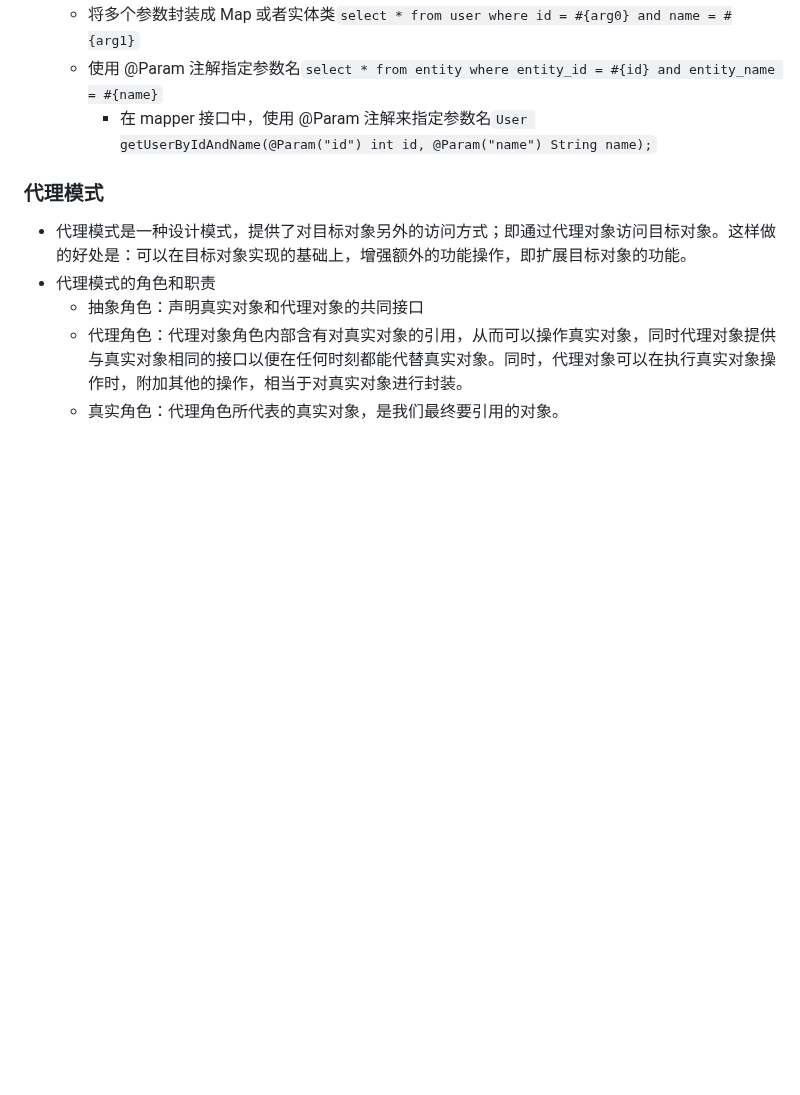
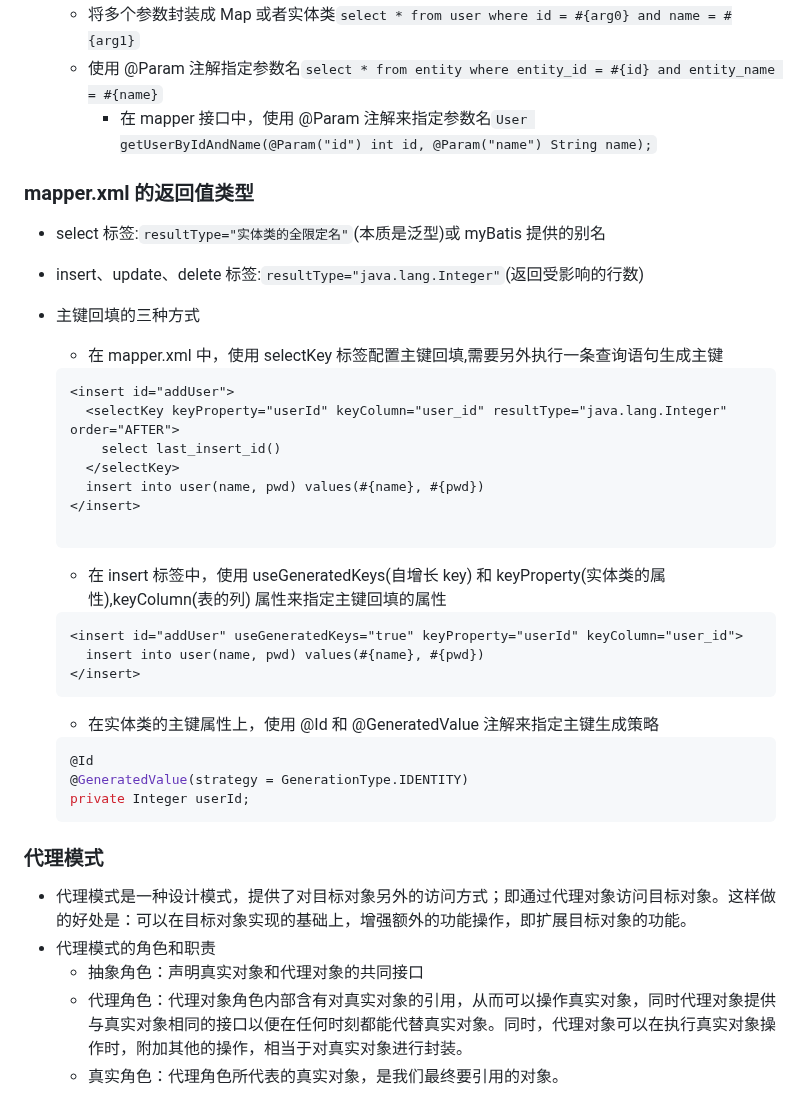
Before and after one commit to 3000-codes/ABC, a Markdown page: java/mybatis.md, the part around one of its changes. Rendered like a GitHub page; blank space fills up the shorter version.

````diff
--- a/java/mybatis.md
+++ b/java/mybatis.md
@@ -89,6 +89,40 @@ password=123456
   - 使用 @Param 注解指定参数名`select * from entity where entity_id = #{id} and entity_name = #{name}`
     - 在 mapper 接口中，使用 @Param 注解来指定参数名`User getUserByIdAndName(@Param("id") int id, @Param("name") String name);`
 
+### mapper.xml 的返回值类型
+
+- select 标签:`resultType="实体类的全限定名"`(本质是泛型)或 myBatis 提供的别名
+- insert、update、delete 标签:`resultType="java.lang.Integer"`(返回受影响的行数)
+- 主键回填的三种方式
+
+  - 在 mapper.xml 中，使用 selectKey 标签配置主键回填,需要另外执行一条查询语句生成主键
+
+  ```xml
+  <insert id="addUser">
+    <selectKey keyProperty="userId" keyColumn="user_id" resultType="java.lang.Integer" order="AFTER">
+      select last_insert_id()
+    </selectKey>
+    insert into user(name, pwd) values(#{name}, #{pwd})
+  </insert>
+
+  ```
+
+  - 在 insert 标签中，使用 useGeneratedKeys(自增长 key) 和 keyProperty(实体类的属性),keyColumn(表的列) 属性来指定主键回填的属性
+
+  ```xml
+  <insert id="addUser" useGeneratedKeys="true" keyProperty="userId" keyColumn="user_id">
+    insert into user(name, pwd) values(#{name}, #{pwd})
+  </insert>
+  ```
+
+  - 在实体类的主键属性上，使用 @Id 和 @GeneratedValue 注解来指定主键生成策略
+
+  ```java
+  @Id
+  @GeneratedValue(strategy = GenerationType.IDENTITY)
+  private Integer userId;
+  ```
+
 ### 代理模式
 
 - 代理模式是一种设计模式，提供了对目标对象另外的访问方式；即通过代理对象访问目标对象。这样做的好处是：可以在目标对象实现的基础上，增强额外的功能操作，即扩展目标对象的功能。
````
Also changed, not shown: other parts of java/mybatis.md (+31 -0 lines), fp/readme.md (added, +95 -0 lines).
